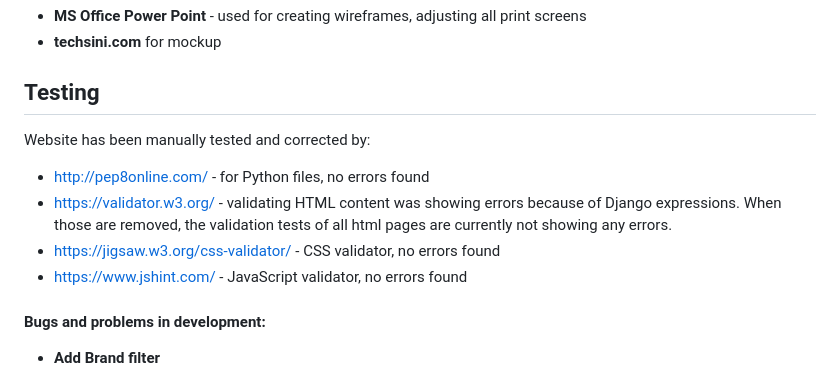
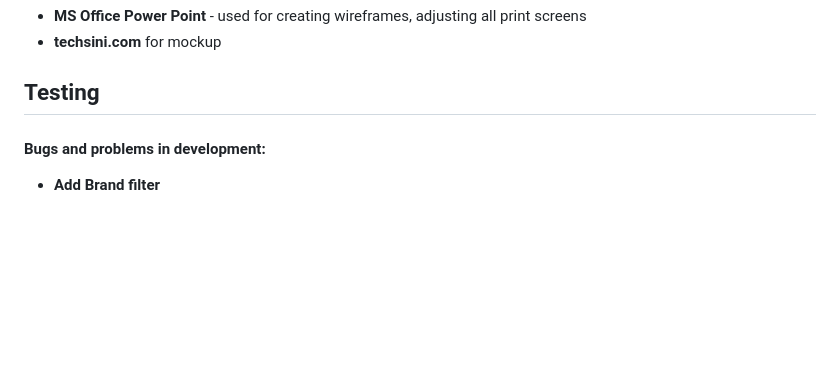
Before and after one commit to KamilaHase/MS4, a Markdown page: README.md, the part around the change. GitHub-like rendering; blank space fills up the shorter version.

```diff
--- a/README.md
+++ b/README.md
@@ -370,11 +370,7 @@ Tools used for wireframes and images:
 - **techsini.com** for mockup
 
 ## Testing
-Website has been manually tested and corrected by:
-- http://pep8online.com/ - for Python files, no errors found
-- https://validator.w3.org/ - validating HTML content was showing errors because of Django expressions. When those are removed, the validation tests of all html pages are currently not showing any errors.
-- https://jigsaw.w3.org/css-validator/ - CSS validator, no errors found
-- https://www.jshint.com/ - JavaScript validator, no errors found
+
 
 #### Bugs and problems in development:
 - **Add Brand filter**
```
Also changed, not shown: TESTING.md (added, +20 -0 lines), documentation/images/flake8_result.png (added), 1 other file.
